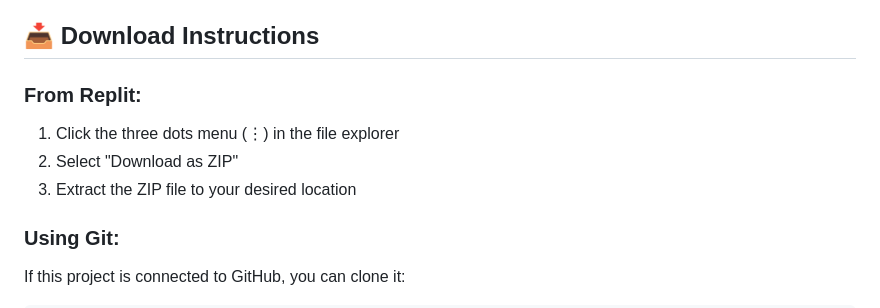
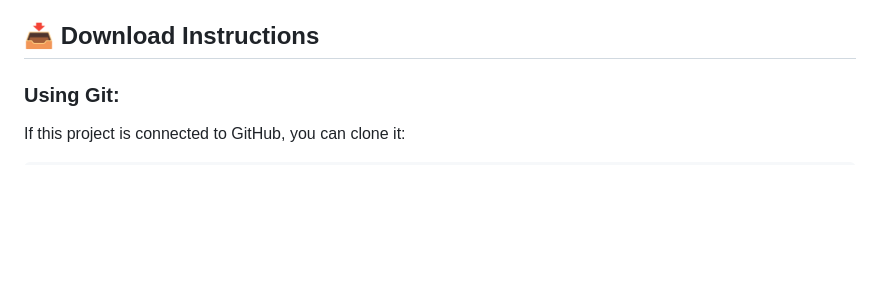
Before and after one commit to harinthegreat/NavalStrikee, a Markdown page: README.md, the part around the change. Rendered like a GitHub page; blank space fills up the shorter version.

```diff
--- a/README.md
+++ b/README.md
@@ -22,12 +22,6 @@ To run this game on your local machine, you need:
 - A modern web browser (Chrome, Firefox, Safari, Edge)
 
 ## 📥 Download Instructions
-
-### From Replit:
-
-1. Click the three dots menu (⋮) in the file explorer
-2. Select "Download as ZIP"
-3. Extract the ZIP file to your desired location
 
 ### Using Git:
 
```
